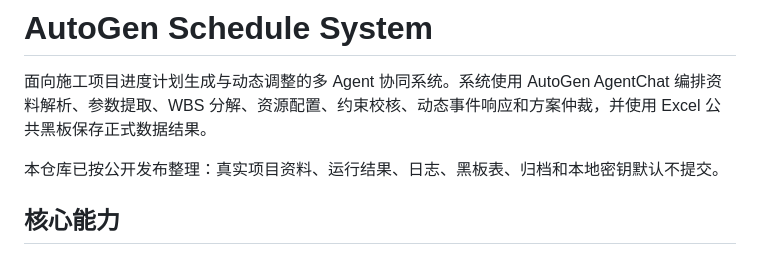
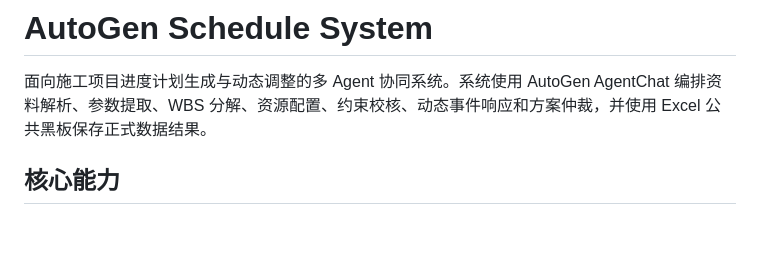
Before and after one commit to heoigoktou/autogen-construction-schedule-system, a Markdown page: README.md, the part around the change. Drawn GitHub-style; blank space fills up the shorter version.

Commit message:
Update README to remove repository submission note
Removed note about repository contents not being submitted.

```diff
--- a/README.md
+++ b/README.md
@@ -2,7 +2,6 @@
 
 面向施工项目进度计划生成与动态调整的多 Agent 协同系统。系统使用 AutoGen AgentChat 编排资料解析、参数提取、WBS 分解、资源配置、约束校核、动态事件响应和方案仲裁，并使用 Excel 公共黑板保存正式数据结果。
 
-本仓库已按公开发布整理：真实项目资料、运行结果、日志、黑板表、归档和本地密钥默认不提交。
 
 ## 核心能力
 
```
